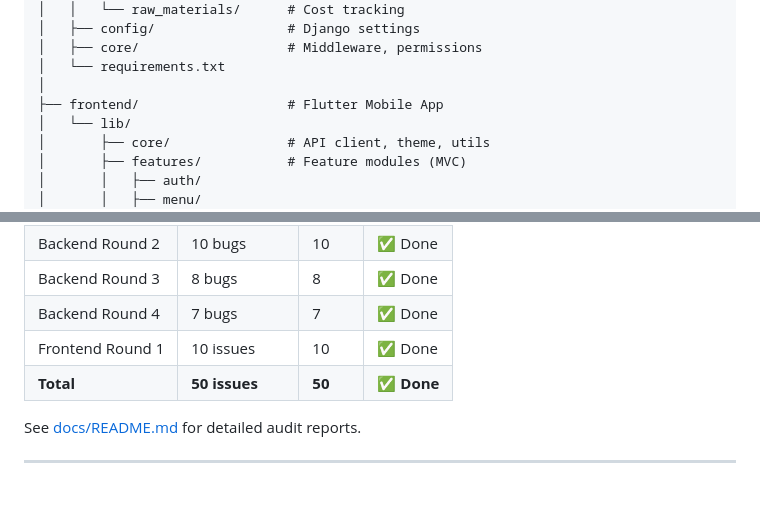
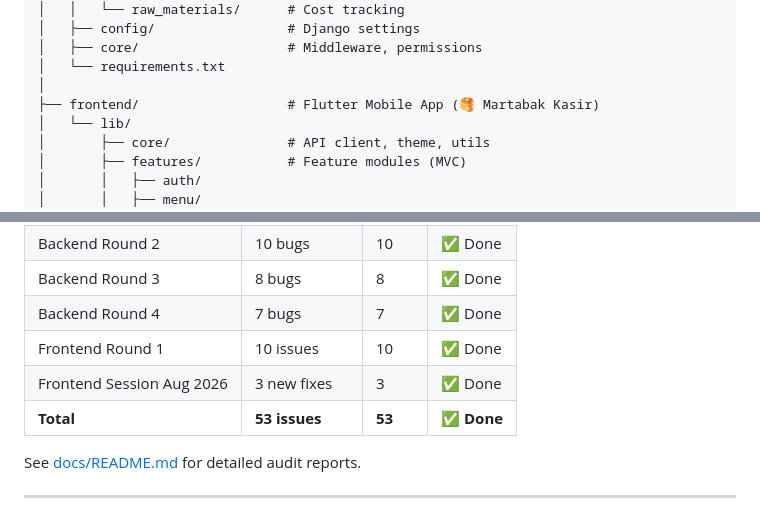
Before and after one commit to tembokbaleko123/App-Martabak, a Markdown page: README.md, 2 parts joined by grey strips. Drawn GitHub-style.

```diff
--- a/README.md
+++ b/README.md
@@ -58,7 +60,7 @@ App-Martabak/
 │   ├── core/                   # Middleware, permissions
 │   └── requirements.txt
 │
-├── frontend/                   # Flutter Mobile App
+├── frontend/                   # Flutter Mobile App (🥞 Martabak Kasir)
 │   └── lib/
 │       ├── core/               # API client, theme, utils
 │       ├── features/           # Feature modules (MVC)
@@ -196,7 +200,8 @@ All bugs have been fixed and documented:
 | Backend Round 3 | 8 bugs | 8 | ✅ Done |
 | Backend Round 4 | 7 bugs | 7 | ✅ Done |
 | Frontend Round 1 | 10 issues | 10 | ✅ Done |
-| **Total** | **50 issues** | **50** | **✅ Done** |
+| Frontend Session Aug 2026 | 3 new fixes | 3 | ✅ Done |
+| **Total** | **53 issues** | **53** | **✅ Done** |
 
 See [docs/README.md](docs/README.md) for detailed audit reports.
 
```
Also changed, not shown: other parts of README.md (+9 -5 lines), docs/frontend/FRONTEND_AUDIT.md (+84 -18 lines).
